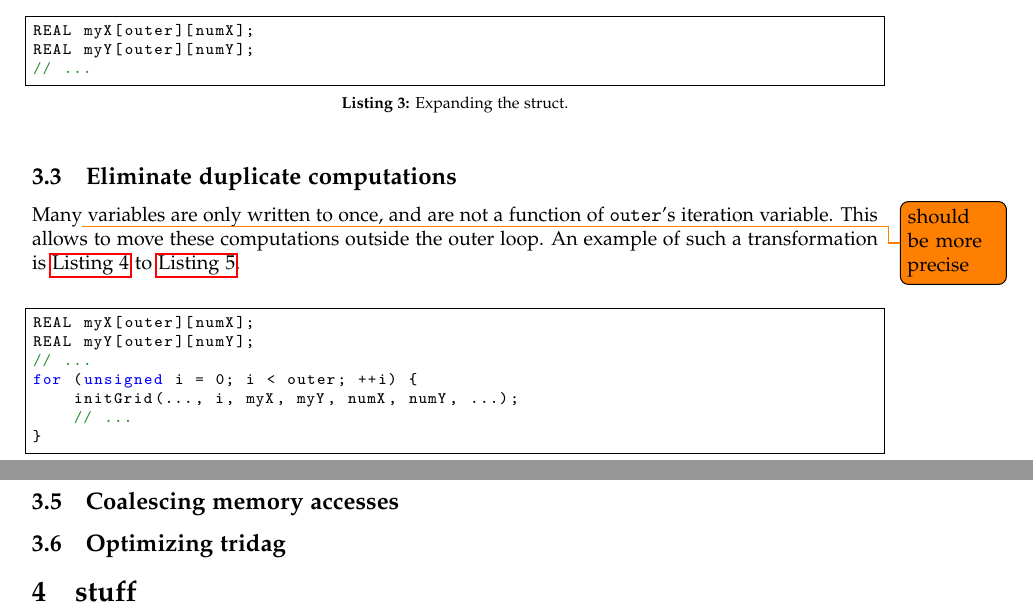
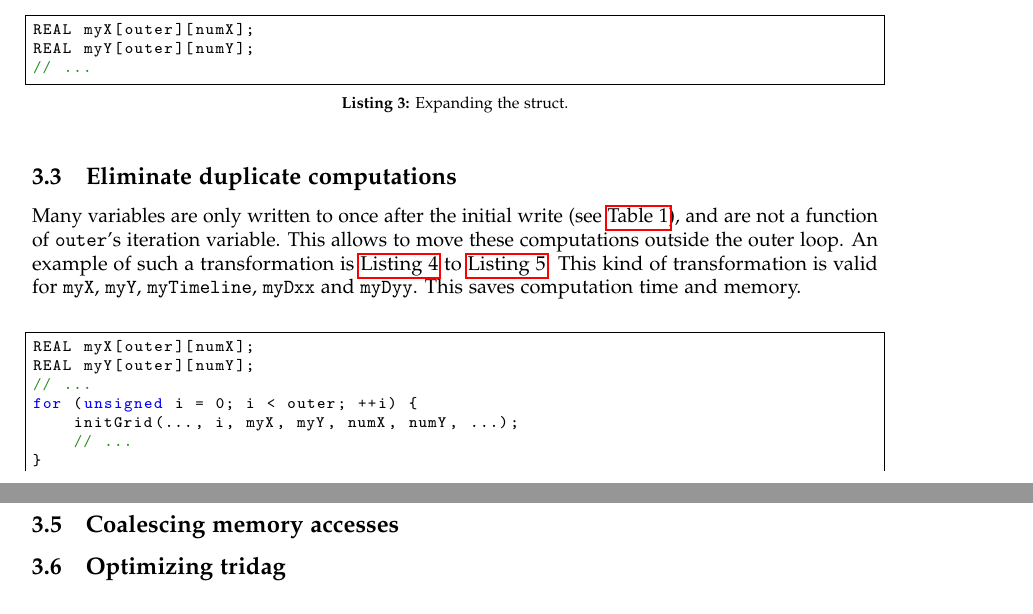
Before and after one commit to Eckankar/pmph-project, a LaTeX document (report/report.tex): two parts of pages 2 and 3 of 3, joined at a grey line, cut so that both start at the same text. Compiled offline with pdfLaTeX.

Commit message:
report stuff

```diff
--- a/report/report.tex
+++ b/report/report.tex
@@ -120,6 +120,10 @@ REAL myY[outer][numY];
 
 \subsection{Eliminate duplicate computations}
 
-Many\todo{should be more precise}~variables are only written to once, and are
-not a function of \texttt{outer}'s iteration variable. This allows to move
-these computations outside the outer loop. An example of such a transformation is \autoref{lst:duplicate1} to \autoref{lst:duplicate2}.
+Many variables are only written to once after the initial write (see
+\autoref{tbl:rw}), and are not a function of \texttt{outer}'s iteration
+variable. This allows to move these computations outside the outer loop. An
+example of such a transformation is \autoref{lst:duplicate1} to
+\autoref{lst:duplicate2}. This kind of transformation is valid for
+\texttt{myX}, \texttt{myY}, \texttt{myTimeline}, \texttt{myDxx} and
+\texttt{myDyy}. This saves computation time and memory.
@@ -126,3 +149,5 @@ these computations outside the outer loop. An example of such a transformation i
+    \label{tbl:rw}
+\end{table}
 
 \begin{lstlisting}[caption={bla bla},label={lst:duplicate1}]
 REAL myX[outer][numX];
@@ -153,9 +178,3 @@ initGrid(..., myX, myY, numX, numY, ...);
 
 % XXX
 
-
-
-
-
-
-\section{stuff}
```
Also changed, not shown: report/report.tex (42 more changed lines).
